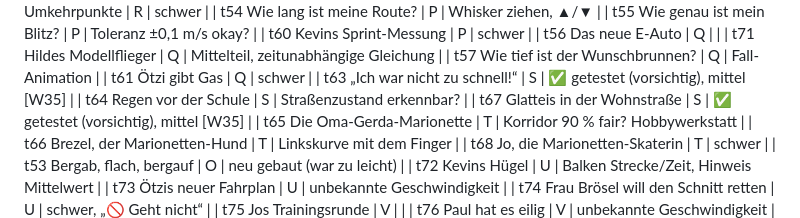
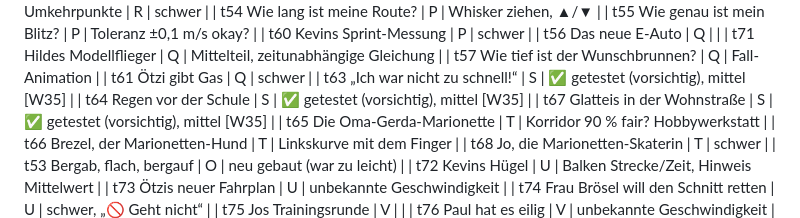
Before and after one commit to MJMssnr/amt-fuer-bewegung, a Markdown page: docs/PLAYTEST.md, the part around the change. Drawn GitHub-style.

Commit message:
PLAYTEST: t64 getestet
Co-Authored-By: Claude Opus 5.5 <noreply@anthropic.com>
Claude-Session: https://claude.ai/code/session_01YJm9GvWdMK6dmGfHSmaVkh

```diff
--- a/docs/PLAYTEST.md
+++ b/docs/PLAYTEST.md
@@ -73,7 +73,7 @@
 | t57 Wie tief ist der Wunschbrunnen? | Q | Fall-Animation |
 | t61 Ötzi gibt Gas | Q | schwer |
 | t63 „Ich war nicht zu schnell!“ | S | ✅ getestet (vorsichtig), mittel [W35] |
-| t64 Regen vor der Schule | S | Straßenzustand erkennbar? |
+| t64 Regen vor der Schule | S | ✅ getestet (vorsichtig), mittel [W35] |
 | t67 Glatteis in der Wohnstraße | S | ✅ getestet (vorsichtig), mittel [W35] |
 | t65 Die Oma-Gerda-Marionette | T | Korridor 90 % fair? Hobbywerkstatt |
 | t66 Brezel, der Marionetten-Hund | T | Linkskurve mit dem Finger |
```
